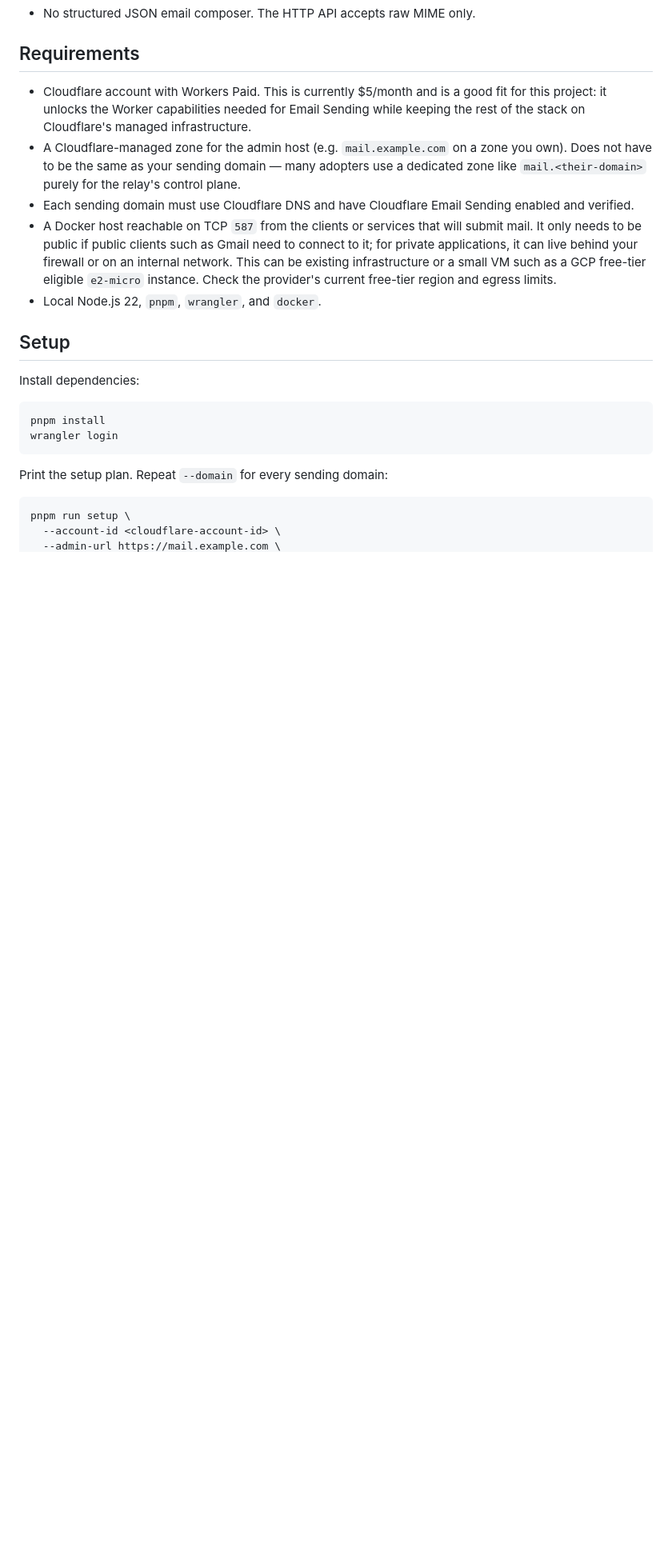
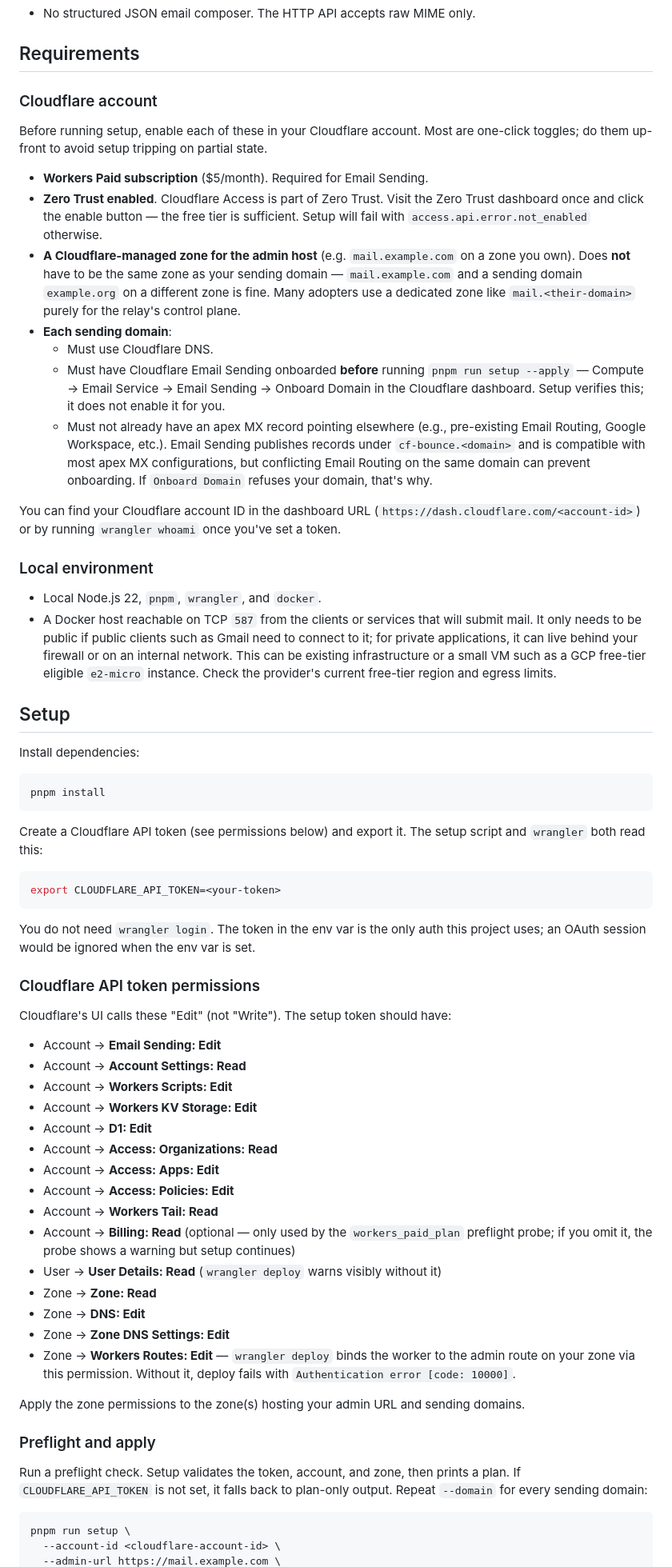
Before and after one commit to alexlmiller/cf-mail-relay, a Markdown page: README.md, the part around one of its changes. Shown at 80% size. Drawn GitHub-style; blank space fills up the shorter version.

Commit message:
docs(readme): permissions, prerequisites, drop wrangler login
Audit driven by setup feedback from a first-time adopter who hit four
documentation gaps and one stale leftover:

- Cloudflare permission names use "Edit" in their UI, not "Write".
  Rename all eight account/zone permissions to match what the operator
  actually sees in the token wizard.
- Add Zone -> Workers Routes: Edit. `wrangler deploy` binds the worker
  to the admin route via this permission; missing it fails with
  Authentication error [code: 10000].
- Add User -> User Details: Read (wrangler warns visibly without it)
  and Account -> Billing: Read (used by the workers_paid_plan probe).
- Split Cloudflare prerequisites out of the local-environment list and
  call out Zero Trust must be enabled (setup hits
  access.api.error.not_enabled otherwise), per-domain Email Sending
  onboarding, and the Email Routing apex MX conflict.
- Drop `wrangler login` from the install steps. The project only uses
  CLOUDFLARE_API_TOKEN; the env var would override an OAuth session
  anyway.
- Mention where to find the account ID (dashboard URL or `wrangler
  whoami`) and that the admin host's zone does not have to match the
  sending domain's zone.
- Remove the stale "Breaking change:" framing on /send. The change has
  shipped in v1; keep the requirement as plain documentation.

Co-Authored-By: Claude Opus 4.7 (1M context) <noreply@anthropic.com>

````diff
--- a/README.md
+++ b/README.md
@@ -76,23 +76,46 @@ Cloudflare resources are changed.
 
 ## Requirements
 
-- Cloudflare account with Workers Paid. This is currently $5/month and is a
-  good fit for this project: it unlocks the Worker capabilities needed for
-  Email Sending while keeping the rest of the stack on Cloudflare's managed
-  infrastructure.
-- A Cloudflare-managed zone for the admin host (e.g. `mail.example.com` on a
-  zone you own). Does not have to be the same as your sending domain — many
-  adopters use a dedicated zone like `mail.<their-domain>` purely for the
-  relay's control plane.
-- Each sending domain must use Cloudflare DNS and have Cloudflare Email Sending
-  enabled and verified.
+### Cloudflare account
+
+Before running setup, enable each of these in your Cloudflare account. Most are
+one-click toggles; do them up-front to avoid setup tripping on partial state.
+
+- **Workers Paid subscription** ($5/month). Required for Email Sending.
+- **Zero Trust enabled**. Cloudflare Access is part of Zero Trust. Visit the
+  Zero Trust dashboard once and click the enable button — the free tier is
+  sufficient. Setup will fail with `access.api.error.not_enabled` otherwise.
+- **A Cloudflare-managed zone for the admin host** (e.g. `mail.example.com` on
+  a zone you own). Does **not** have to be the same zone as your sending domain
+  — `mail.example.com` and a sending domain `example.org` on a different zone
+  is fine. Many adopters use a dedicated zone like `mail.<their-domain>` purely
+  for the relay's control plane.
+- **Each sending domain**:
+  - Must use Cloudflare DNS.
+  - Must have Cloudflare Email Sending onboarded **before** running
+    `pnpm run setup --apply` — Compute → Email Service → Email Sending →
+    Onboard Domain in the Cloudflare dashboard. Setup verifies this; it does
+    not enable it for you.
+  - Must not already have an apex MX record pointing elsewhere (e.g.,
+    pre-existing Email Routing, Google Workspace, etc.). Email Sending
+    publishes records under `cf-bounce.<domain>` and is compatible with most
+    apex MX configurations, but conflicting Email Routing on the same domain
+    can prevent onboarding. If `Onboard Domain` refuses your domain, that's
+    why.
+
+You can find your Cloudflare account ID in the dashboard URL
+(`https://dash.cloudflare.com/<account-id>`) or by running `wrangler whoami`
+once you've set a token.
+
+### Local environment
+
+- Local Node.js 22, `pnpm`, `wrangler`, and `docker`.
 - A Docker host reachable on TCP `587` from the clients or services that will
   submit mail. It only needs to be public if public clients such as Gmail need
   to connect to it; for private applications, it can live behind your firewall
   or on an internal network. This can be existing infrastructure or a small VM
   such as a GCP free-tier eligible `e2-micro` instance. Check the provider's
   current free-tier region and egress limits.
-- Local Node.js 22, `pnpm`, `wrangler`, and `docker`.
 
 ## Setup
 
@@ -100,10 +123,50 @@ Install dependencies:
 
 ```sh
 pnpm install
-wrangler login
 ```
 
-Print the setup plan. Repeat `--domain` for every sending domain:
+Create a Cloudflare API token (see permissions below) and export it. The setup
+script and `wrangler` both read this:
+
+```sh
+export CLOUDFLARE_API_TOKEN=<your-token>
+```
+
+You do not need `wrangler login`. The token in the env var is the only auth
+this project uses; an OAuth session would be ignored when the env var is set.
+
+### Cloudflare API token permissions
+
+Cloudflare's UI calls these "Edit" (not "Write"). The setup token should have:
+
+- Account → **Email Sending: Edit**
+- Account → **Account Settings: Read**
+- Account → **Workers Scripts: Edit**
+- Account → **Workers KV Storage: Edit**
+- Account → **D1: Edit**
+- Account → **Access: Organizations: Read**
+- Account → **Access: Apps: Edit**
+- Account → **Access: Policies: Edit**
+- Account → **Workers Tail: Read**
+- Account → **Billing: Read** (optional — only used by the `workers_paid_plan`
+  preflight probe; if you omit it, the probe shows a warning but setup
+  continues)
+- User → **User Details: Read** (`wrangler deploy` warns visibly without it)
+- Zone → **Zone: Read**
+- Zone → **DNS: Edit**
+- Zone → **Zone DNS Settings: Edit**
+- Zone → **Workers Routes: Edit** — `wrangler deploy` binds the worker to the
+  admin route on your zone via this permission. Without it, deploy fails with
+  `Authentication error [code: 10000]`.
+
+Apply the zone permissions to the zone(s) hosting your admin URL and sending
+domains.
+
+### Preflight and apply
+
+Run a preflight check. Setup validates the token, account, and zone, then
+prints a plan. If `CLOUDFLARE_API_TOKEN` is not set, it falls back to
+plan-only output. Repeat `--domain` for every sending domain:
 
 ```sh
 pnpm run setup \
````
Also changed, not shown: other parts of README.md (+10 -35 lines).
